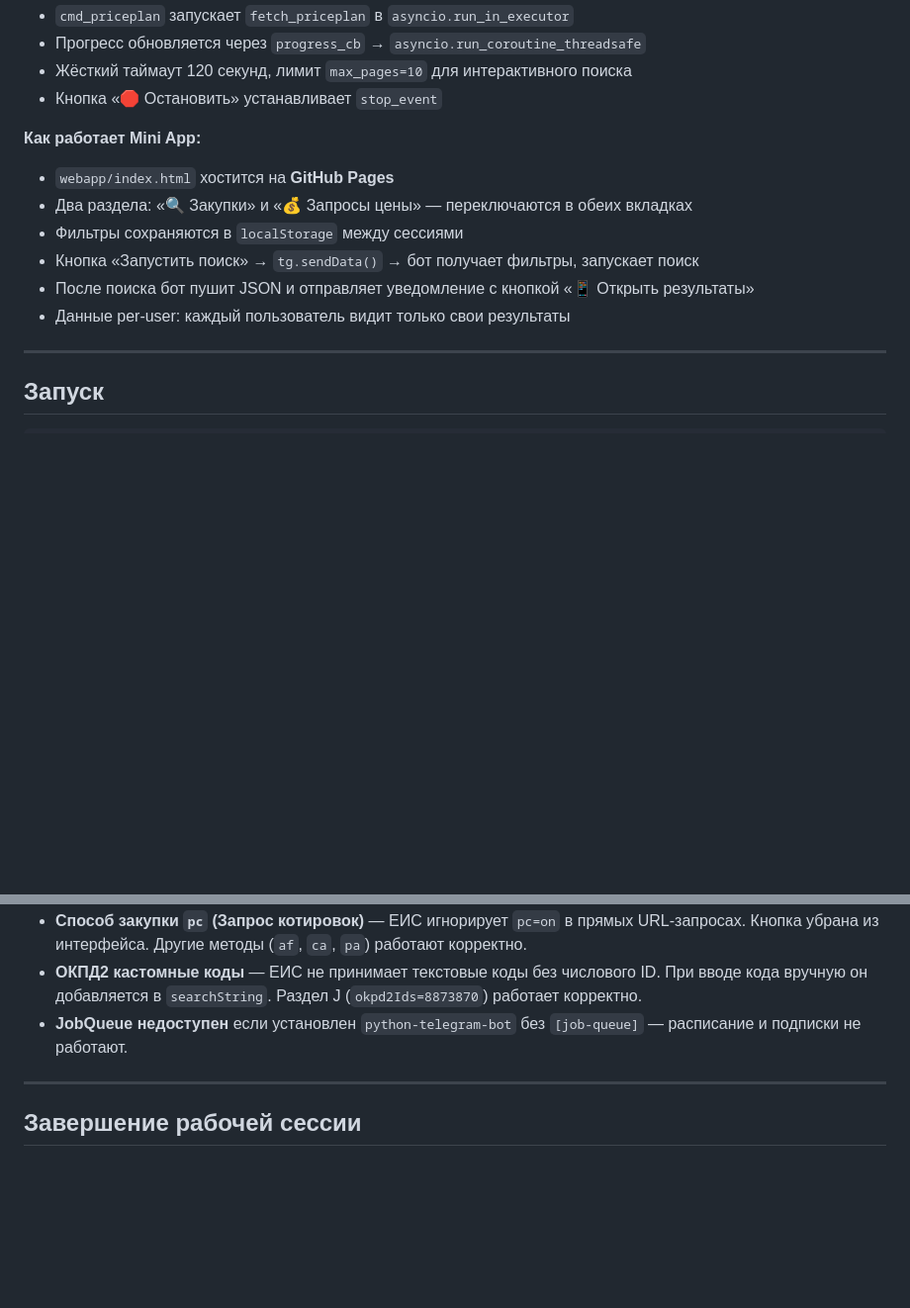
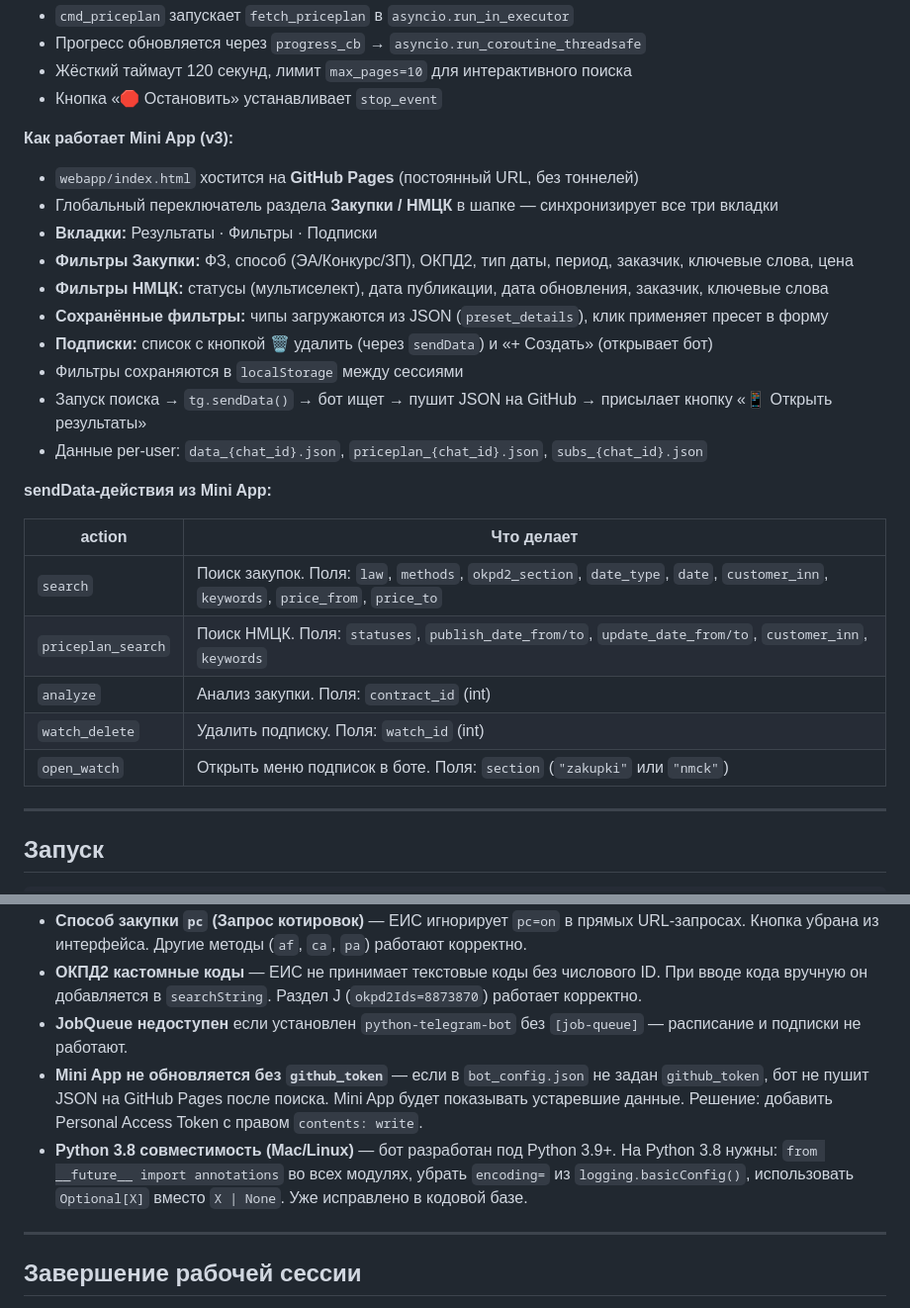
Before and after one commit to shol3m/bot_parser_eis, a Markdown page: CLAUDE.md, 2 parts joined by grey strips. Shown at 99% size. Drawn GitHub-style; blank space fills up the shorter version.

```diff
--- a/CLAUDE.md
+++ b/CLAUDE.md
@@ -93,13 +93,27 @@ orchestrator.py  (координатор)
 - Жёсткий таймаут 120 секунд, лимит `max_pages=10` для интерактивного поиска
 - Кнопка «🛑 Остановить» устанавливает `stop_event`
 
-**Как работает Mini App:**
-- `webapp/index.html` хостится на **GitHub Pages**
-- Два раздела: «🔍 Закупки» и «💰 Запросы цены» — переключаются в обеих вкладках
+**Как работает Mini App (v3):**
+- `webapp/index.html` хостится на **GitHub Pages** (постоянный URL, без тоннелей)
+- Глобальный переключатель раздела **Закупки / НМЦК** в шапке — синхронизирует все три вкладки
+- **Вкладки:** Результаты · Фильтры · Подписки
+- **Фильтры Закупки:** ФЗ, способ (ЭА/Конкурс/ЗП), ОКПД2, тип даты, период, заказчик, ключевые слова, цена
+- **Фильтры НМЦК:** статусы (мультиселект), дата публикации, дата обновления, заказчик, ключевые слова
+- **Сохранённые фильтры:** чипы загружаются из JSON (`preset_details`), клик применяет пресет в форму
+- **Подписки:** список с кнопкой 🗑 удалить (через `sendData`) и «+ Создать» (открывает бот)
 - Фильтры сохраняются в `localStorage` между сессиями
-- Кнопка «Запустить поиск» → `tg.sendData()` → бот получает фильтры, запускает поиск
-- После поиска бот пушит JSON и отправляет уведомление с кнопкой «📱 Открыть результаты»
-- Данные per-user: каждый пользователь видит только свои результаты
+- Запуск поиска → `tg.sendData()` → бот ищет → пушит JSON на GitHub → присылает кнопку «📱 Открыть результаты»
+- Данные per-user: `data_{chat_id}.json`, `priceplan_{chat_id}.json`, `subs_{chat_id}.json`
+
+**sendData-действия из Mini App:**
+
+| action | Что делает |
+|--------|-----------|
+| `search` | Поиск закупок. Поля: `law`, `methods`, `okpd2_section`, `date_type`, `date`, `customer_inn`, `keywords`, `price_from`, `price_to` |
+| `priceplan_search` | Поиск НМЦК. Поля: `statuses`, `publish_date_from/to`, `update_date_from/to`, `customer_inn`, `keywords` |
+| `analyze` | Анализ закупки. Поля: `contract_id` (int) |
+| `watch_delete` | Удалить подписку. Поля: `watch_id` (int) |
+| `open_watch` | Открыть меню подписок в боте. Поля: `section` (`"zakupki"` или `"nmck"`) |
 
 ---
 
@@ -296,6 +310,8 @@ pdfplumber  python-docx  openpyxl  httpx[socks]
 - **Способ закупки `pc` (Запрос котировок)** — ЕИС игнорирует `pc=on` в прямых URL-запросах. Кнопка убрана из интерфейса. Другие методы (`af`, `ca`, `pa`) работают корректно.
 - **ОКПД2 кастомные коды** — ЕИС не принимает текстовые коды без числового ID. При вводе кода вручную он добавляется в `searchString`. Раздел J (`okpd2Ids=8873870`) работает корректно.
 - **JobQueue недоступен** если установлен `python-telegram-bot` без `[job-queue]` — расписание и подписки не работают.
+- **Mini App не обновляется без `github_token`** — если в `bot_config.json` не задан `github_token`, бот не пушит JSON на GitHub Pages после поиска. Mini App будет показывать устаревшие данные. Решение: добавить Personal Access Token с правом `contents: write`.
+- **Python 3.8 совместимость (Mac/Linux)** — бот разработан под Python 3.9+. На Python 3.8 нужны: `from __future__ import annotations` во всех модулях, убрать `encoding=` из `logging.basicConfig()`, использовать `Optional[X]` вместо `X | None`. Уже исправлено в кодовой базе.
 
 ---
 
```
Also changed, not shown: docs/architecture.md (+29 -0 lines).
